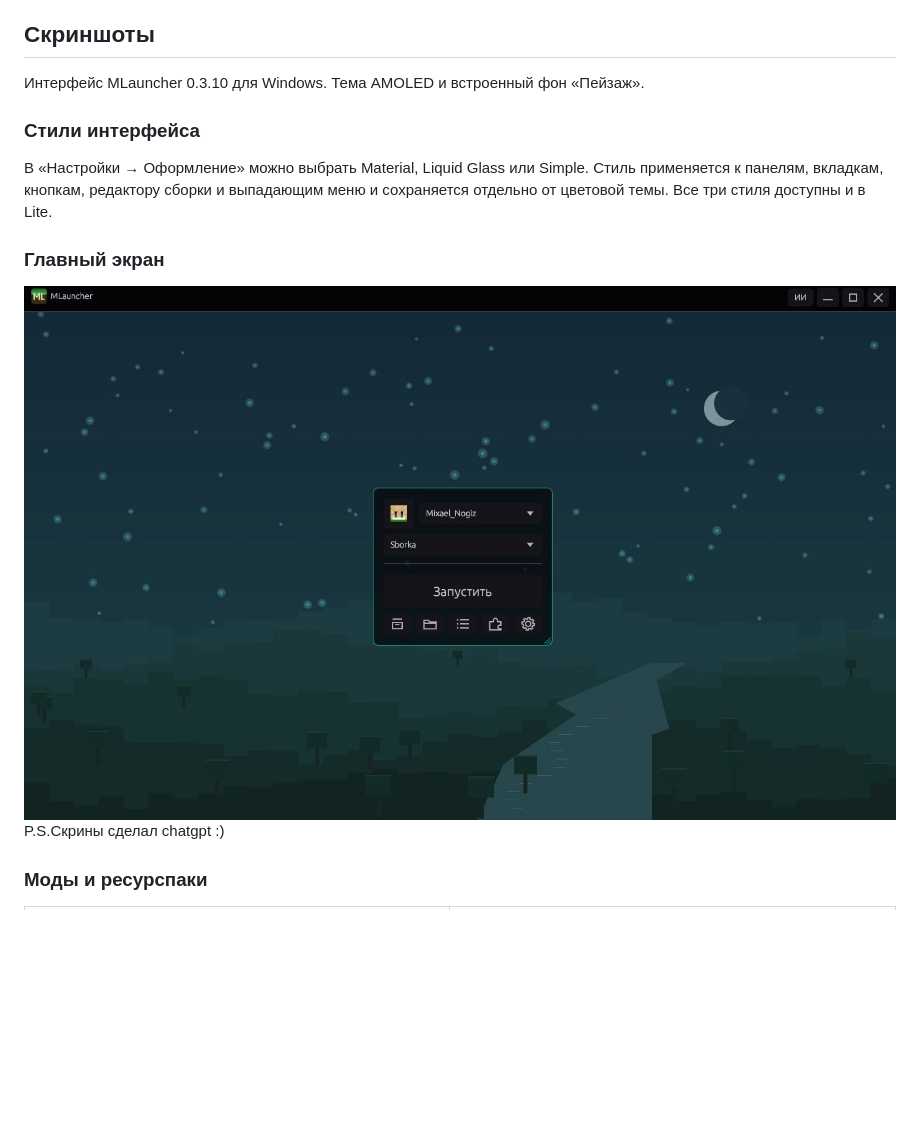
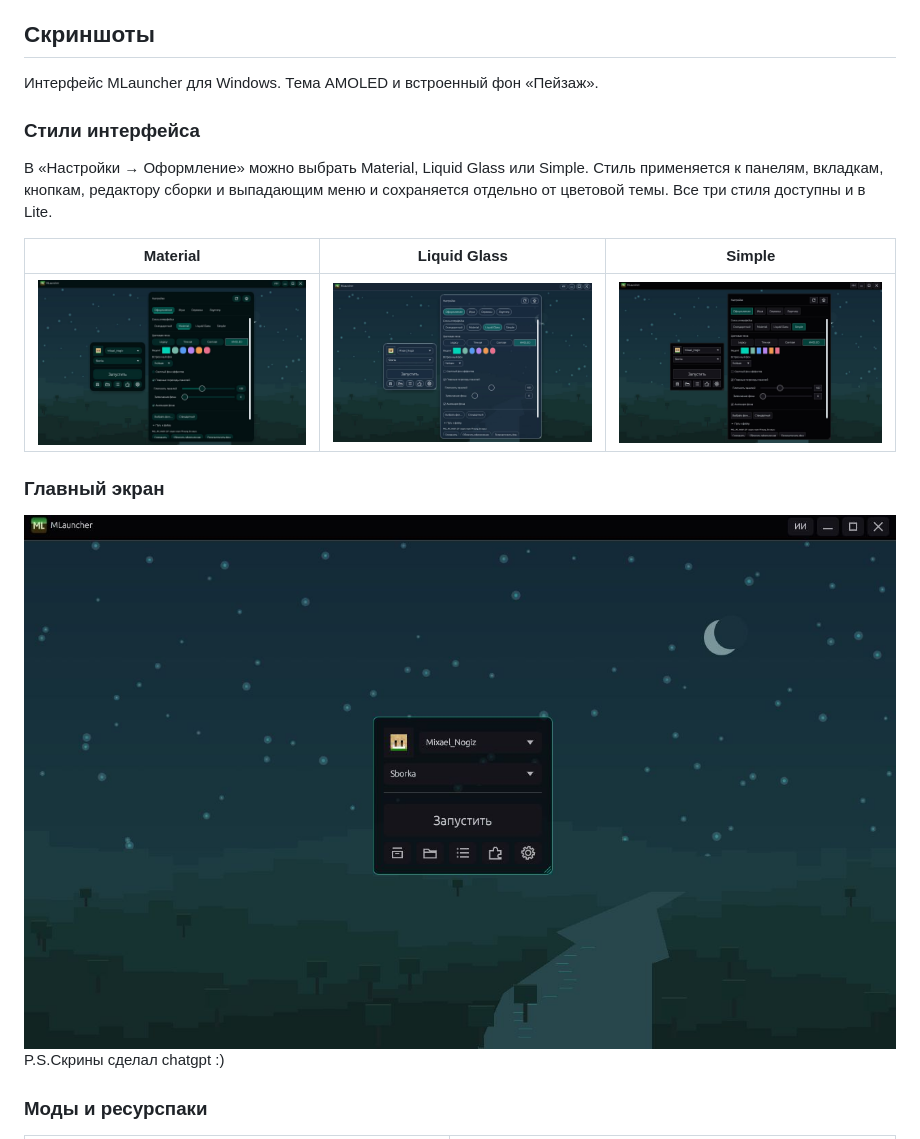
Before and after one commit to MixiYT/MLauncher, a Markdown page: README.md, the part around the change. Drawn GitHub-style; pictures changed too: docs/screenshots/home.png, docs/screenshots/liquid-glass.png (added), docs/screenshots/material.png (added); blank space fills up the shorter version.

Commit message:
Add cursor-free screenshots of Material, Liquid Glass and Simple

```diff
--- a/README.md
+++ b/README.md
@@ -6,13 +6,17 @@
 
 ## Скриншоты
 
-Интерфейс MLauncher 0.3.10 для Windows. Тема AMOLED и встроенный фон «Пейзаж».
+Интерфейс MLauncher для Windows. Тема AMOLED и встроенный фон «Пейзаж».
 
 ### Стили интерфейса
 
 В «Настройки → Оформление» можно выбрать Material, Liquid Glass или Simple.
 Стиль применяется к панелям, вкладкам, кнопкам, редактору сборки и выпадающим меню
 и сохраняется отдельно от цветовой темы. Все три стиля доступны и в Lite.
+
+| Material | Liquid Glass | Simple |
+| --- | --- | --- |
+| ![Material](docs/screenshots/material.png) | ![Liquid Glass](docs/screenshots/liquid-glass.png) | ![Simple](docs/screenshots/simple.png) |
 
 ### Главный экран
 
```
